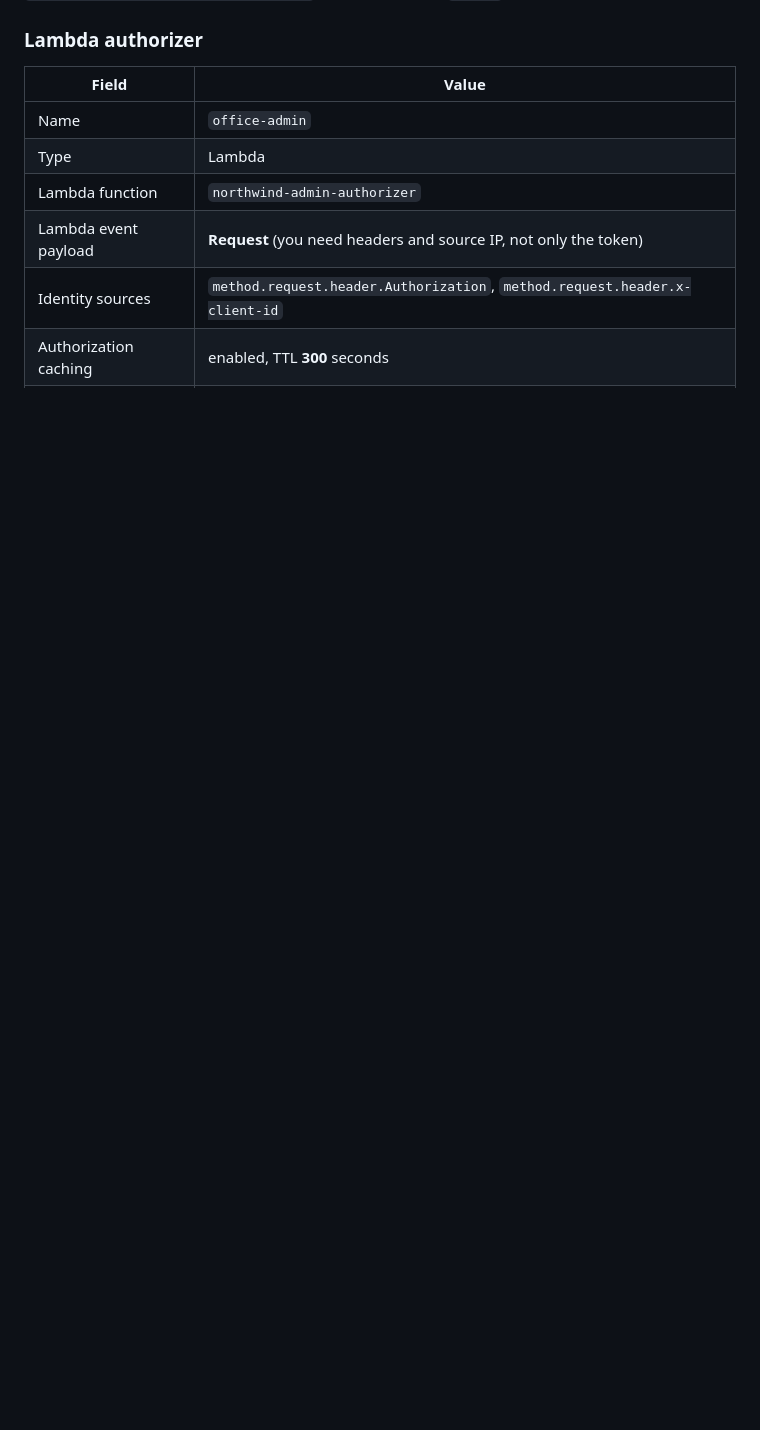
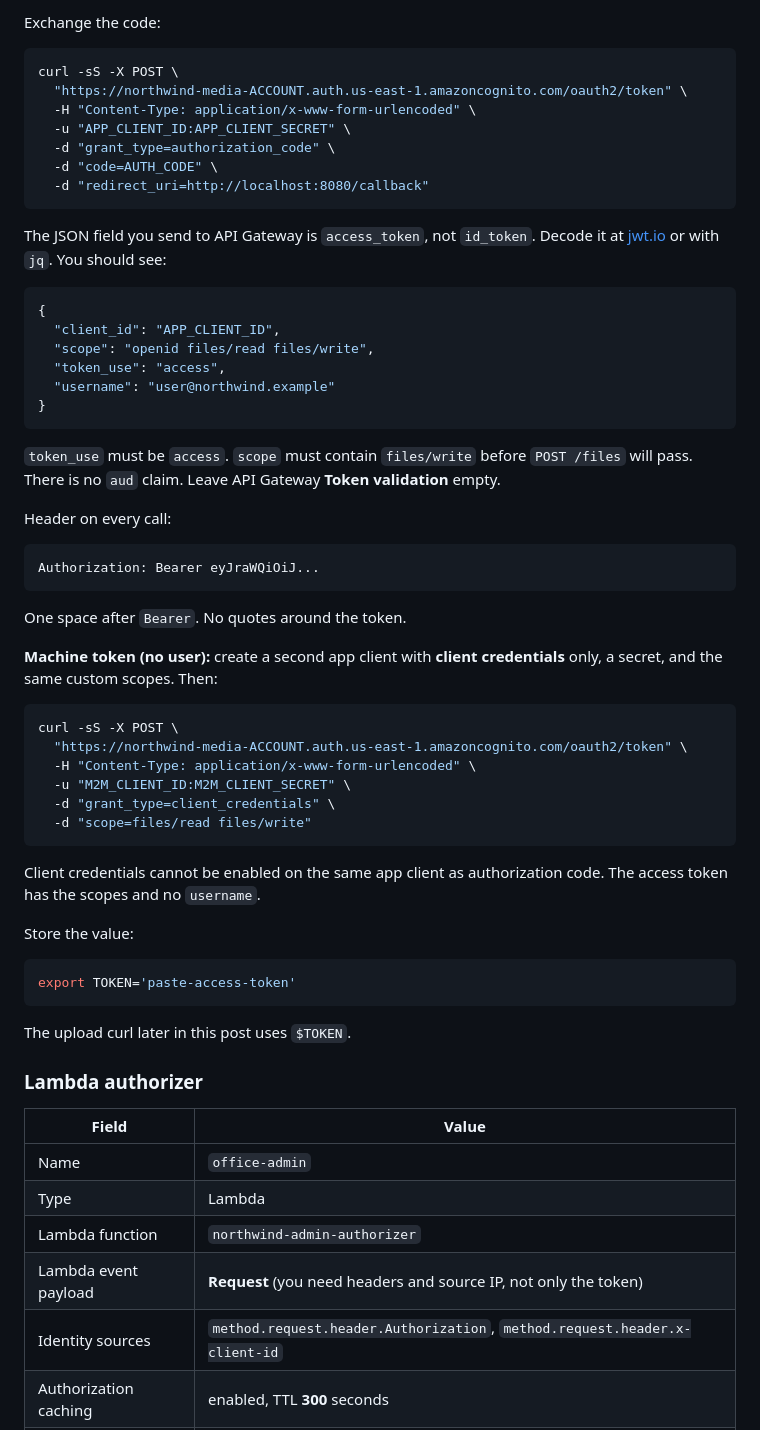
Before and after one commit to girimausam/kubeandcode, a Markdown page: src/content/aws-apigateway-cognito-lambda-authorizers-canary.md, the part around one of its changes. Rendered like a GitHub page; blank space fills up the shorter version.

Commit message:
Show how to create Cognito scopes and obtain an access token
Co-authored-by: girimausam <girimausam@users.noreply.github.com>

````diff
--- a/src/content/aws-apigateway-cognito-lambda-authorizers-canary.md
+++ b/src/content/aws-apigateway-cognito-lambda-authorizers-canary.md
@@ -218,3 +276,57 @@ Use the **access token**, not the ID token. Scopes exist on the access token. An
+Exchange the code:
+
+```bash
+curl -sS -X POST \
+  "https://northwind-media-ACCOUNT.auth.us-east-1.amazoncognito.com/oauth2/token" \
+  -H "Content-Type: application/x-www-form-urlencoded" \
+  -u "APP_CLIENT_ID:APP_CLIENT_SECRET" \
+  -d "grant_type=authorization_code" \
+  -d "code=AUTH_CODE" \
+  -d "redirect_uri=http://localhost:8080/callback"
+```
+
+The JSON field you send to API Gateway is `access_token`, not `id_token`. Decode it at [jwt.io](https://jwt.io) or with `jq`. You should see:
+
+```json
+{
+  "client_id": "APP_CLIENT_ID",
+  "scope": "openid files/read files/write",
+  "token_use": "access",
+  "username": "user@northwind.example"
+}
+```
+
+`token_use` must be `access`. `scope` must contain `files/write` before `POST /files` will pass. There is no `aud` claim. Leave API Gateway **Token validation** empty.
+
+Header on every call:
+
+```text
+Authorization: Bearer eyJraWQiOiJ...
+```
+
+One space after `Bearer`. No quotes around the token.
+
+**Machine token (no user):** create a second app client with **client credentials** only, a secret, and the same custom scopes. Then:
+
+```bash
+curl -sS -X POST \
+  "https://northwind-media-ACCOUNT.auth.us-east-1.amazoncognito.com/oauth2/token" \
+  -H "Content-Type: application/x-www-form-urlencoded" \
+  -u "M2M_CLIENT_ID:M2M_CLIENT_SECRET" \
+  -d "grant_type=client_credentials" \
+  -d "scope=files/read files/write"
+```
+
+Client credentials cannot be enabled on the same app client as authorization code. The access token has the scopes and no `username`.
+
+Store the value:
+
+```bash
+export TOKEN='paste-access-token'
+```
+
+The upload curl later in this post uses `$TOKEN`.
+
 ### Lambda authorizer
 
 | Field | Value |
````
Also changed, not shown: other parts of src/content/aws-apigateway-cognito-lambda-authorizers-canary.md (+60 -6 lines).
